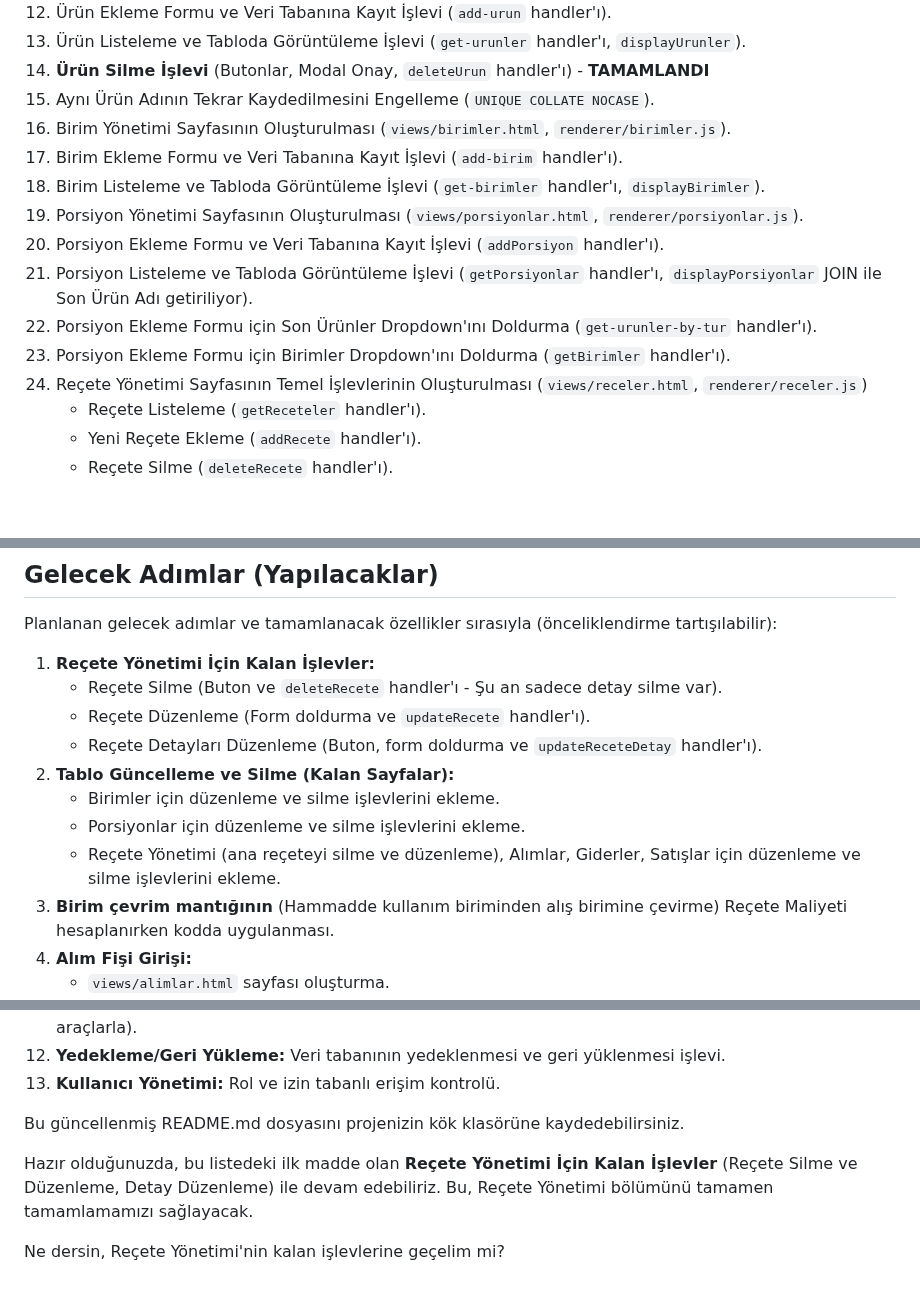
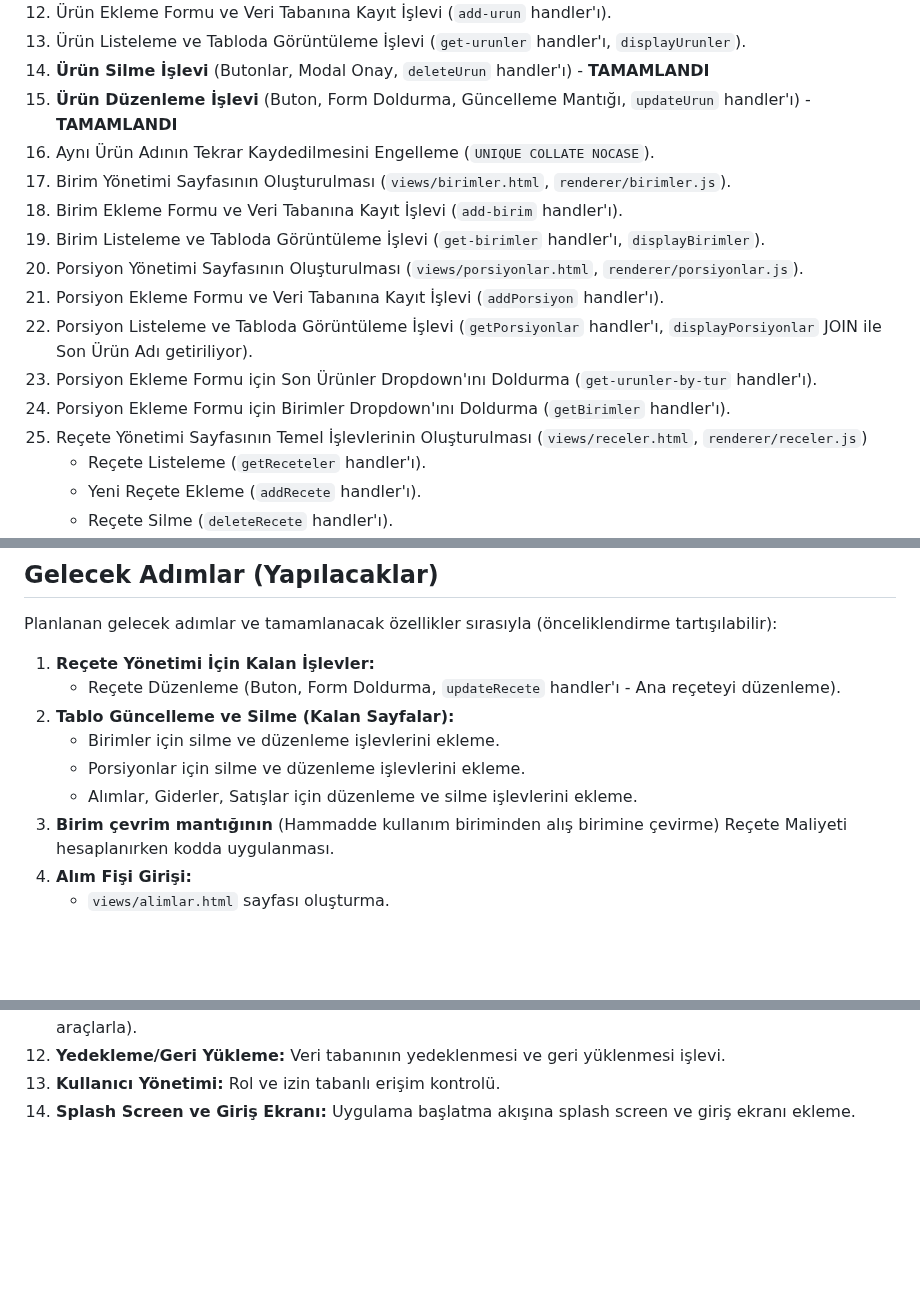
Before and after one commit to turkarge/mutfak-recete, a Markdown page: README.md, 3 parts joined by grey strips. GitHub-like rendering; blank space fills up the shorter version.

```diff
--- a/README.md
+++ b/README.md
@@ -130,16 +74,17 @@ Uygulamanın veri tabanı yapısı SQLite üzerinde kuruludur ve aşağıdaki ta
 12. Ürün Ekleme Formu ve Veri Tabanına Kayıt İşlevi (`add-urun` handler'ı).
 13. Ürün Listeleme ve Tabloda Görüntüleme İşlevi (`get-urunler` handler'ı, `displayUrunler`).
 14. **Ürün Silme İşlevi** (Butonlar, Modal Onay, `deleteUrun` handler'ı) - **TAMAMLANDI**
-15. Aynı Ürün Adının Tekrar Kaydedilmesini Engelleme (`UNIQUE COLLATE NOCASE`).
-16. Birim Yönetimi Sayfasının Oluşturulması (`views/birimler.html`, `renderer/birimler.js`).
-17. Birim Ekleme Formu ve Veri Tabanına Kayıt İşlevi (`add-birim` handler'ı).
-18. Birim Listeleme ve Tabloda Görüntüleme İşlevi (`get-birimler` handler'ı, `displayBirimler`).
-19. Porsiyon Yönetimi Sayfasının Oluşturulması (`views/porsiyonlar.html`, `renderer/porsiyonlar.js`).
-20. Porsiyon Ekleme Formu ve Veri Tabanına Kayıt İşlevi (`addPorsiyon` handler'ı).
-21. Porsiyon Listeleme ve Tabloda Görüntüleme İşlevi (`getPorsiyonlar` handler'ı, `displayPorsiyonlar` JOIN ile Son Ürün Adı getiriliyor).
-22. Porsiyon Ekleme Formu için Son Ürünler Dropdown'ını Doldurma (`get-urunler-by-tur` handler'ı).
-23. Porsiyon Ekleme Formu için Birimler Dropdown'ını Doldurma (`getBirimler` handler'ı).
-24. Reçete Yönetimi Sayfasının Temel İşlevlerinin Oluşturulması (`views/receler.html`, `renderer/receler.js`)
+15. **Ürün Düzenleme İşlevi** (Buton, Form Doldurma, Güncelleme Mantığı, `updateUrun` handler'ı) - **TAMAMLANDI**
+16. Aynı Ürün Adının Tekrar Kaydedilmesini Engelleme (`UNIQUE COLLATE NOCASE`).
+17. Birim Yönetimi Sayfasının Oluşturulması (`views/birimler.html`, `renderer/birimler.js`).
+18. Birim Ekleme Formu ve Veri Tabanına Kayıt İşlevi (`add-birim` handler'ı).
+19. Birim Listeleme ve Tabloda Görüntüleme İşlevi (`get-birimler` handler'ı, `displayBirimler`).
+20. Porsiyon Yönetimi Sayfasının Oluşturulması (`views/porsiyonlar.html`, `renderer/porsiyonlar.js`).
+21. Porsiyon Ekleme Formu ve Veri Tabanına Kayıt İşlevi (`addPorsiyon` handler'ı).
+22. Porsiyon Listeleme ve Tabloda Görüntüleme İşlevi (`getPorsiyonlar` handler'ı, `displayPorsiyonlar` JOIN ile Son Ürün Adı getiriliyor).
+23. Porsiyon Ekleme Formu için Son Ürünler Dropdown'ını Doldurma (`get-urunler-by-tur` handler'ı).
+24. Porsiyon Ekleme Formu için Birimler Dropdown'ını Doldurma (`getBirimler` handler'ı).
+25. Reçete Yönetimi Sayfasının Temel İşlevlerinin Oluşturulması (`views/receler.html`, `renderer/receler.js`)
     *   Reçete Listeleme (`getReceteler` handler'ı).
     *   Yeni Reçete Ekleme (`addRecete` handler'ı).
     *   Reçete Silme (`deleteRecete` handler'ı).
@@ -160,13 +105,11 @@ Uygulamanın veri tabanı yapısı SQLite üzerinde kuruludur ve aşağıdaki ta
 Planlanan gelecek adımlar ve tamamlanacak özellikler sırasıyla (önceliklendirme tartışılabilir):
 
 1.  **Reçete Yönetimi İçin Kalan İşlevler:**
-    *   Reçete Silme (Buton ve `deleteRecete` handler'ı - Şu an sadece detay silme var).
-    *   Reçete Düzenleme (Form doldurma ve `updateRecete` handler'ı).
-    *   Reçete Detayları Düzenleme (Buton, form doldurma ve `updateReceteDetay` handler'ı).
+    *   Reçete Düzenleme (Buton, Form Doldurma, `updateRecete` handler'ı - Ana reçeteyi düzenleme).
 2.  **Tablo Güncelleme ve Silme (Kalan Sayfalar):**
-    *   Birimler için düzenleme ve silme işlevlerini ekleme.
-    *   Porsiyonlar için düzenleme ve silme işlevlerini ekleme.
-    *   Reçete Yönetimi (ana reçeteyi silme ve düzenleme), Alımlar, Giderler, Satışlar için düzenleme ve silme işlevlerini ekleme.
+    *   Birimler için silme ve düzenleme işlevlerini ekleme.
+    *   Porsiyonlar için silme ve düzenleme işlevlerini ekleme.
+    *   Alımlar, Giderler, Satışlar için düzenleme ve silme işlevlerini ekleme.
 3.  **Birim çevrim mantığının** (Hammadde kullanım biriminden alış birimine çevirme) Reçete Maliyeti hesaplanırken kodda uygulanması.
 4.  **Alım Fişi Girişi:**
     *   `views/alimlar.html` sayfası oluşturma.
@@ -194,9 +137,4 @@ Planlanan gelecek adımlar ve tamamlanacak özellikler sırasıyla (önceliklend
 11. **Dağıtım:** Uygulamayı farklı işletim sistemlerinde çalıştırılabilir hale getirme (Electron-builder gibi araçlarla).
 12. **Yedekleme/Geri Yükleme:** Veri tabanının yedeklenmesi ve geri yüklenmesi işlevi.
 13. **Kullanıcı Yönetimi:** Rol ve izin tabanlı erişim kontrolü.
-
-Bu güncellenmiş README.md dosyasını projenizin kök klasörüne kaydedebilirsiniz.
-
-Hazır olduğunuzda, bu listedeki ilk madde olan **Reçete Yönetimi İçin Kalan İşlevler** (Reçete Silme ve Düzenleme, Detay Düzenleme) ile devam edebiliriz. Bu, Reçete Yönetimi bölümünü tamamen tamamlamamızı sağlayacak.
-
-Ne dersin, Reçete Yönetimi'nin kalan işlevlerine geçelim mi?
+14. **Splash Screen ve Giriş Ekranı:** Uygulama başlatma akışına splash screen ve giriş ekranı ekleme.
```
Also changed, not shown: other parts of README.md (+3 -59 lines).
